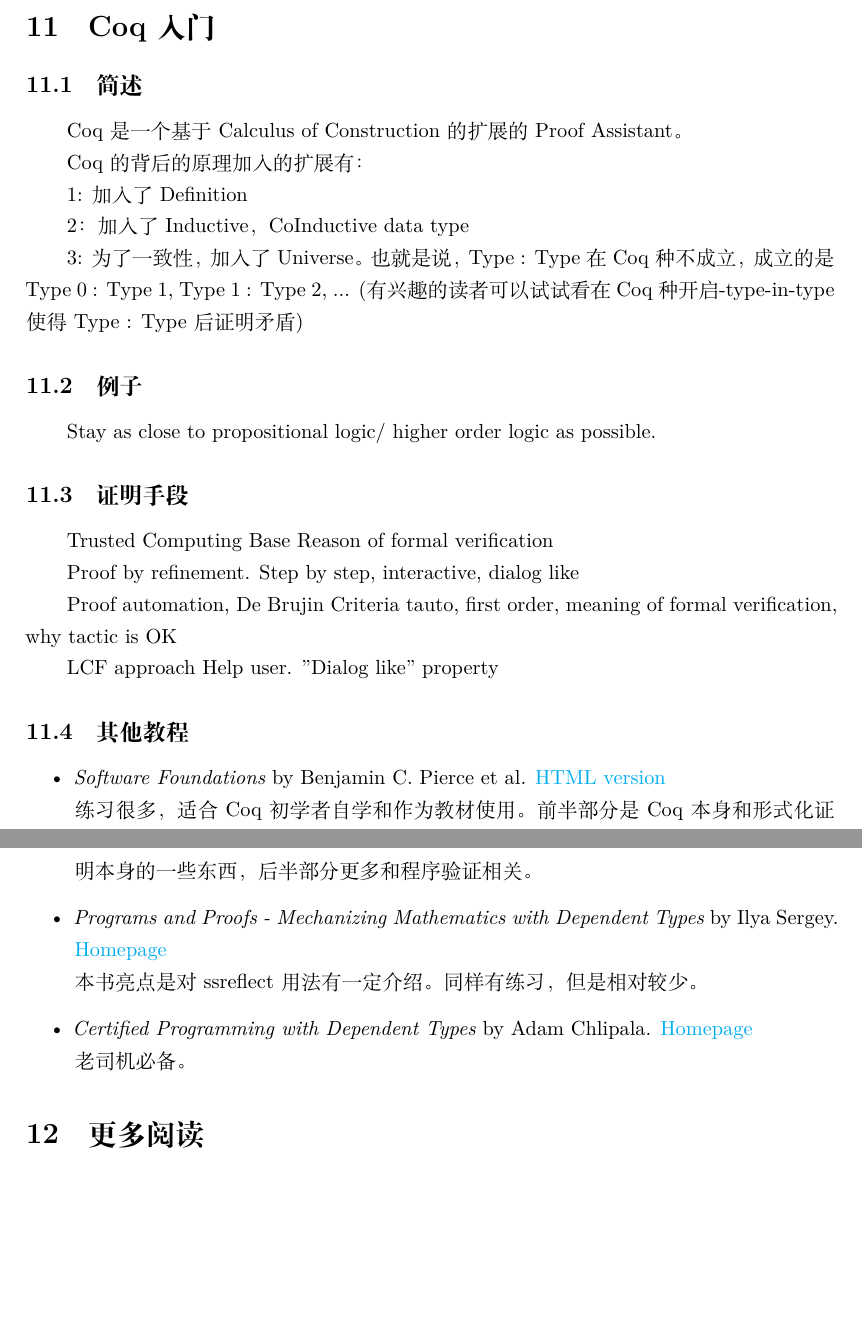
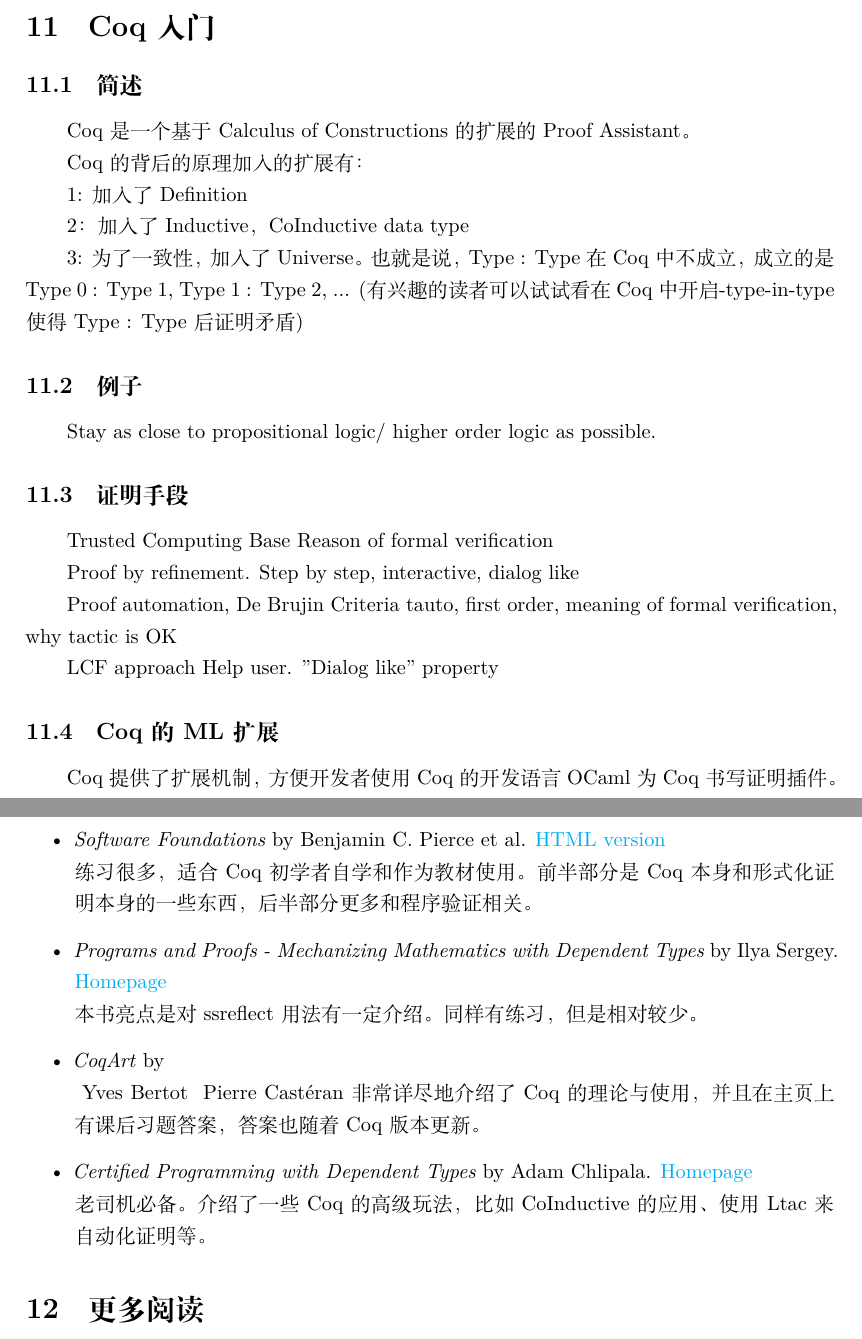
Before and after one commit to OpenPAL/TypeAndProof, a LaTeX document (Type and Proof.tex, which reads Coq.tex): two parts of pages 34 and 35 of 35 before the commit and two parts of pages 34 and 35 of 36 after it, joined at a grey line, cut so that both start at the same text, the shorter picture padded with empty space. Compiled offline with XeLaTeX.

Commit message:
改了点typo，加了点东西

```diff
--- a/Coq.tex
+++ b/Coq.tex
@@ -1,7 +1,7 @@
 \section{Coq入门}
 
 \subsection{简述}
-Coq是一个基于Calculus of Construction的扩展的Proof Assistant。
+Coq是一个基于Calculus of Constructions的扩展的Proof Assistant。
 
 Coq的背后的原理加入的扩展有：
 
@@ -9,7 +9,7 @@
 
 2：加入了Inductive，CoInductive data type
 
-3: 为了一致性，加入了Universe。也就是说，Type : Type在Coq种不成立，成立的是Type 0 : Type 1, Type 1 : Type 2, ... (有兴趣的读者可以试试看在Coq种开启-type-in-type使得Type : Type后证明矛盾)
+3: 为了一致性，加入了Universe。也就是说，Type : Type在Coq中不成立，成立的是Type 0 : Type 1, Type 1 : Type 2, ... (有兴趣的读者可以试试看在Coq中开启-type-in-type使得Type : Type后证明矛盾)
 
 \subsection{例子}
 Stay as close to propositional logic/ higher order logic as possible.
@@ -27,7 +27,8 @@
 LCF approach
 Help user. "Dialog like" property
 
-\subsection{其他教程}
+\subsection{Coq的ML扩展}
+Coq提供了扩展机制，方便开发者使用Coq的开发语言OCaml为Coq书写证明插件。
 
 \begin{itemize}
     \item \emph{Software Foundations} by Benjamin C. Pierce et al.
@@ -36,7 +37,10 @@
     \item \emph{Programs and Proofs - Mechanizing Mathematics with Dependent Types} by Ilya Sergey.
           \href{http://ilyasergey.net/pnp}{Homepage}\\
           本书亮点是对 ssreflect 用法有一定介绍。同样有练习，但是相对较少。
+    \item \emph{CoqArt} by
+          \href{https://www.labri.fr/perso/casteran/CoqArt/}\\ Yves Bertot & Pierre Castéran
+          非常详尽地介绍了Coq的理论与使用，并且在主页上有课后习题答案，答案也随着Coq版本更新。
     \item \emph{Certified Programming with Dependent Types} by Adam Chlipala.
           \href{http://adam.chlipala.net/cpdt/}{Homepage}\\
-          老司机必备。 % FIXME(izgzhen): Why?
+          老司机必备。介绍了一些Coq的高级玩法，比如CoInductive的应用、使用Ltac来自动化证明等。
 \end{itemize}
```
